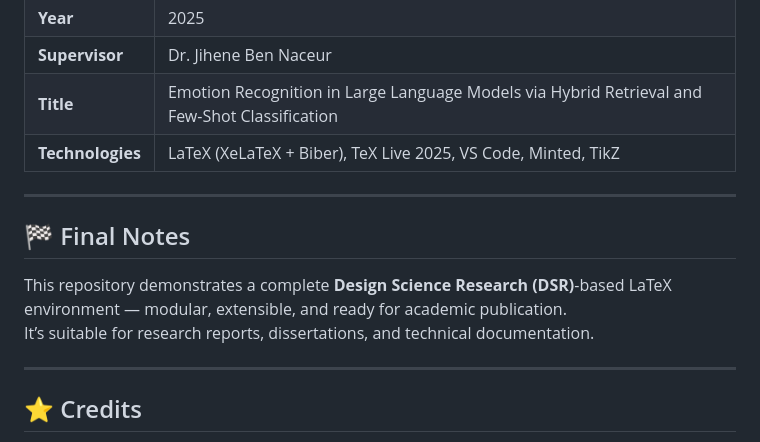
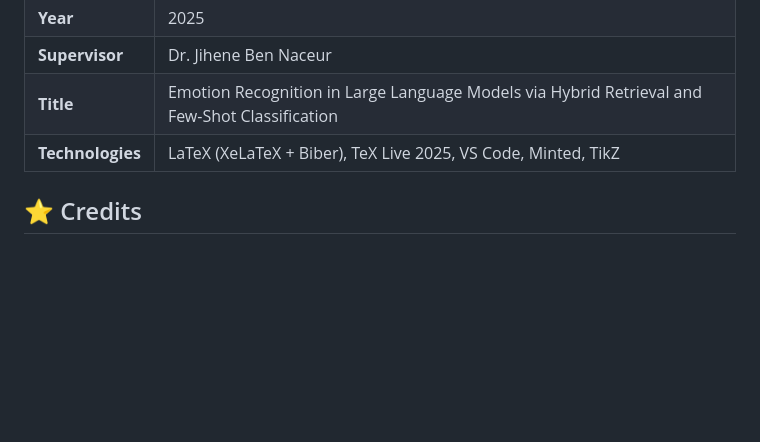
Before and after one commit to Gathaa/CapstoneProject_Report, a Markdown page: README.md, the part around the change. Drawn GitHub-style; blank space fills up the shorter version.

Commit message:
Final README File

```diff
--- a/README.md
+++ b/README.md
@@ -293,14 +293,6 @@ Once installed, your environment will compile *any* academic paper, thesis, or t
 | **Title** | Emotion Recognition in Large Language Models via Hybrid Retrieval and Few-Shot Classification |
 | **Technologies** | LaTeX (XeLaTeX + Biber), TeX Live 2025, VS Code, Minted, TikZ |
 
----
-## 🏁 Final Notes
-
-This repository demonstrates a complete **Design Science Research (DSR)**-based LaTeX environment — modular, extensible, and ready for academic publication.
-It’s suitable for research reports, dissertations, and technical documentation.
-
----
-
 ## ⭐ Credits
 
 Developed by **Aimen Guedhami (Gathaa)**
```
